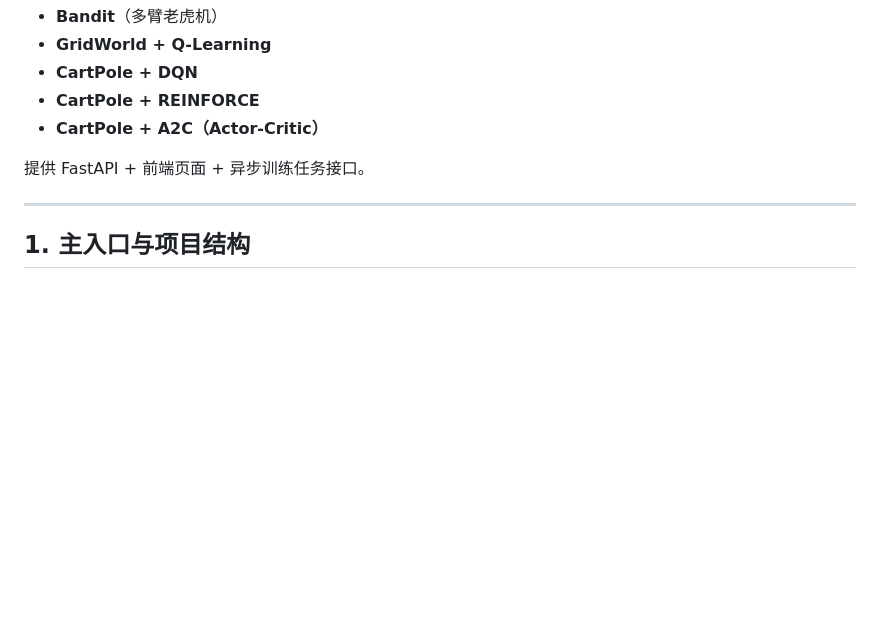
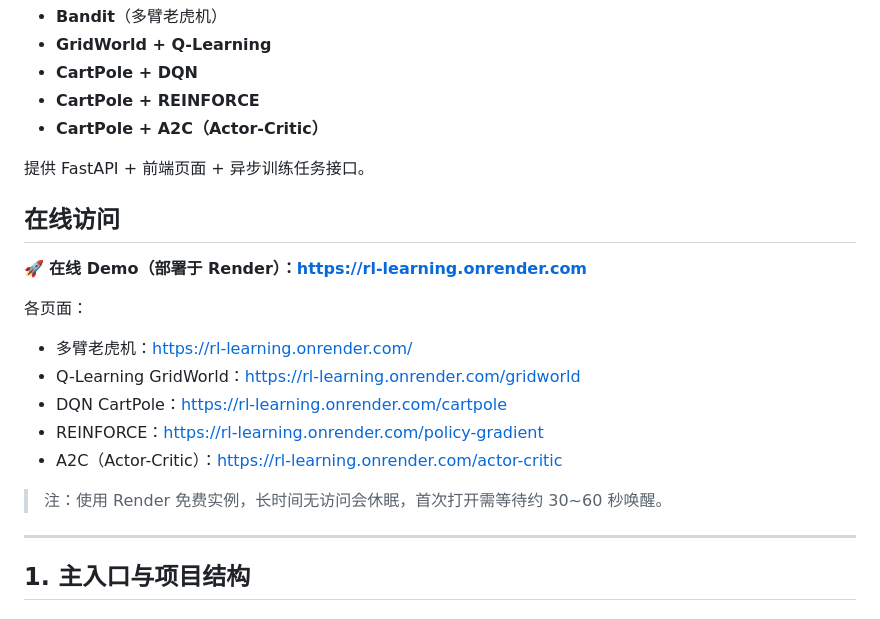
Before and after one commit to missminga/RL_learning, a Markdown page: README.md, the part around the change. GitHub-like rendering; blank space fills up the shorter version.

Commit message:
docs: 在 README 添加 Render 在线访问地址

```diff
--- a/README.md
+++ b/README.md
@@ -8,6 +8,19 @@
 - **CartPole + A2C（Actor-Critic）**
 
 提供 FastAPI + 前端页面 + 异步训练任务接口。
+
+## 在线访问
+
+🚀 **在线 Demo（部署于 Render）：https://rl-learning.onrender.com**
+
+各页面：
+- 多臂老虎机：https://rl-learning.onrender.com/
+- Q-Learning GridWorld：https://rl-learning.onrender.com/gridworld
+- DQN CartPole：https://rl-learning.onrender.com/cartpole
+- REINFORCE：https://rl-learning.onrender.com/policy-gradient
+- A2C（Actor-Critic）：https://rl-learning.onrender.com/actor-critic
+
+> 注：使用 Render 免费实例，长时间无访问会休眠，首次打开需等待约 30~60 秒唤醒。
 
 ---
 
```
